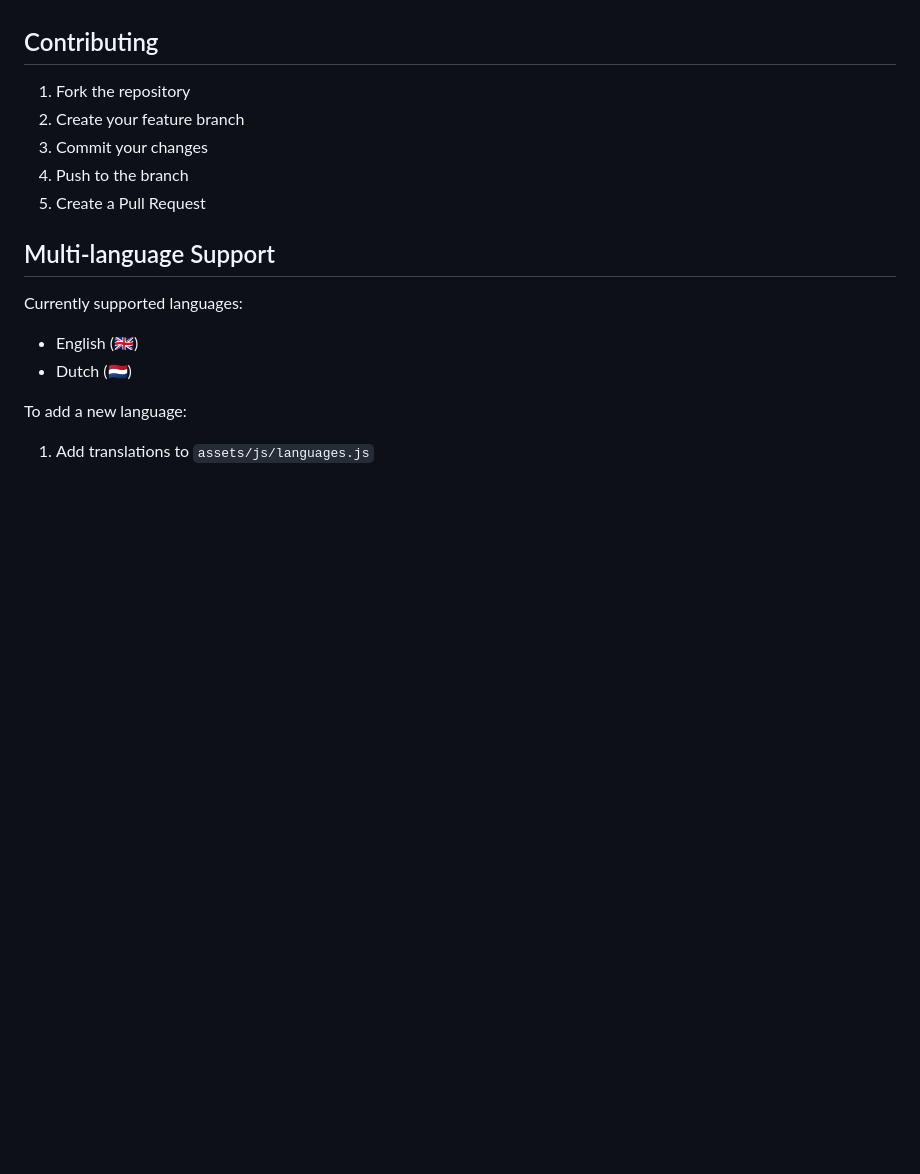
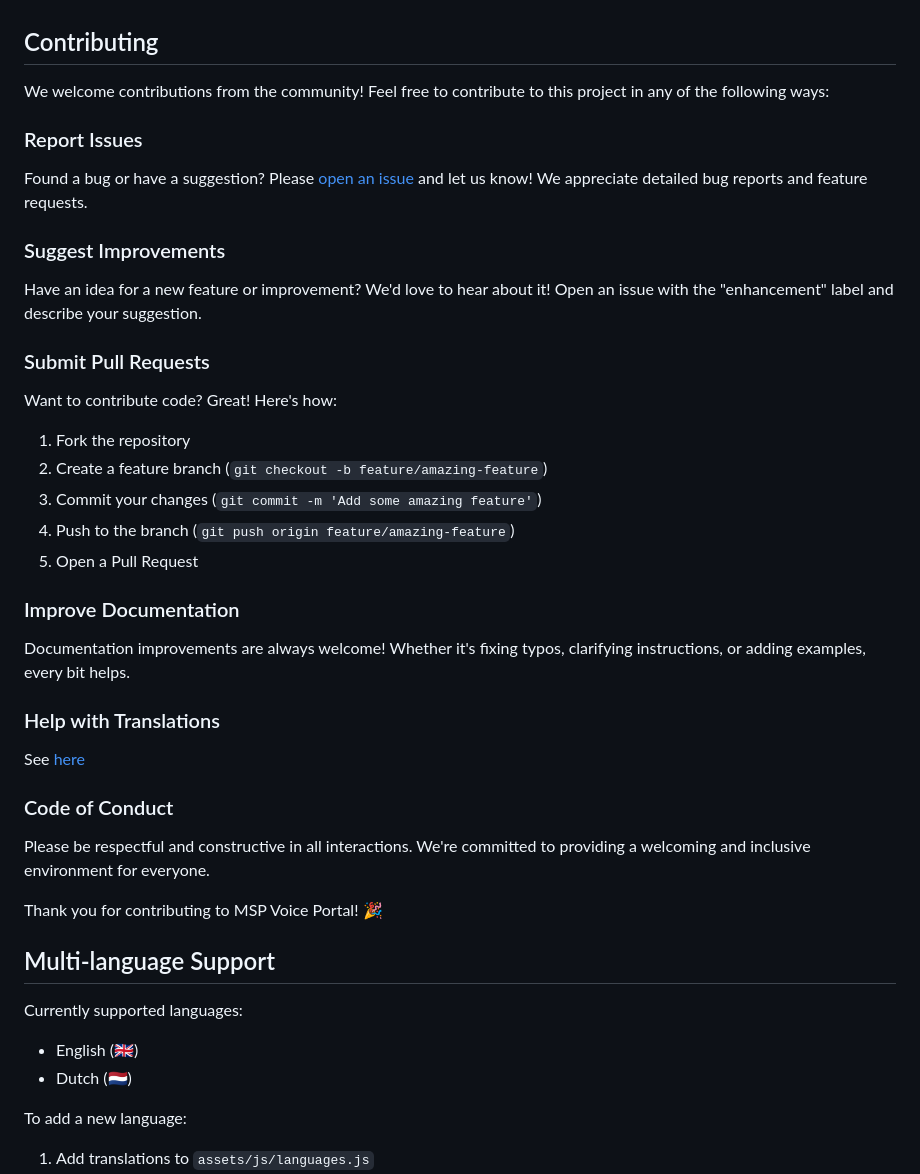
Before and after one commit to Monstertov/msp-voice-portal, a Markdown page: README.md, the part around the change. GitHub-like rendering; blank space fills up the shorter version.

```diff
--- a/README.md
+++ b/README.md
@@ -170,11 +170,33 @@ The `config.php` file contains all configurable options. **Do not commit your re
 
 ## Contributing
 
+We welcome contributions from the community! Feel free to contribute to this project in any of the following ways:
+
+### Report Issues
+Found a bug or have a suggestion? Please [open an issue](https://github.com/Monstertov/msp-voice-portal/issues) and let us know! We appreciate detailed bug reports and feature requests.
+
+### Suggest Improvements
+Have an idea for a new feature or improvement? We'd love to hear about it! Open an issue with the "enhancement" label and describe your suggestion.
+
+### Submit Pull Requests
+Want to contribute code? Great! Here's how:
+
 1. Fork the repository
-2. Create your feature branch
-3. Commit your changes
-4. Push to the branch
-5. Create a Pull Request
+2. Create a feature branch (`git checkout -b feature/amazing-feature`)
+3. Commit your changes (`git commit -m 'Add some amazing feature'`)
+4. Push to the branch (`git push origin feature/amazing-feature`)
+5. Open a Pull Request
+
+### Improve Documentation
+Documentation improvements are always welcome! Whether it's fixing typos, clarifying instructions, or adding examples, every bit helps.
+
+### Help with Translations
+See [here](#multi-language-support)
+
+### Code of Conduct
+Please be respectful and constructive in all interactions. We're committed to providing a welcoming and inclusive environment for everyone.
+
+Thank you for contributing to MSP Voice Portal! 🎉
 
 ## Multi-language Support
 
```
